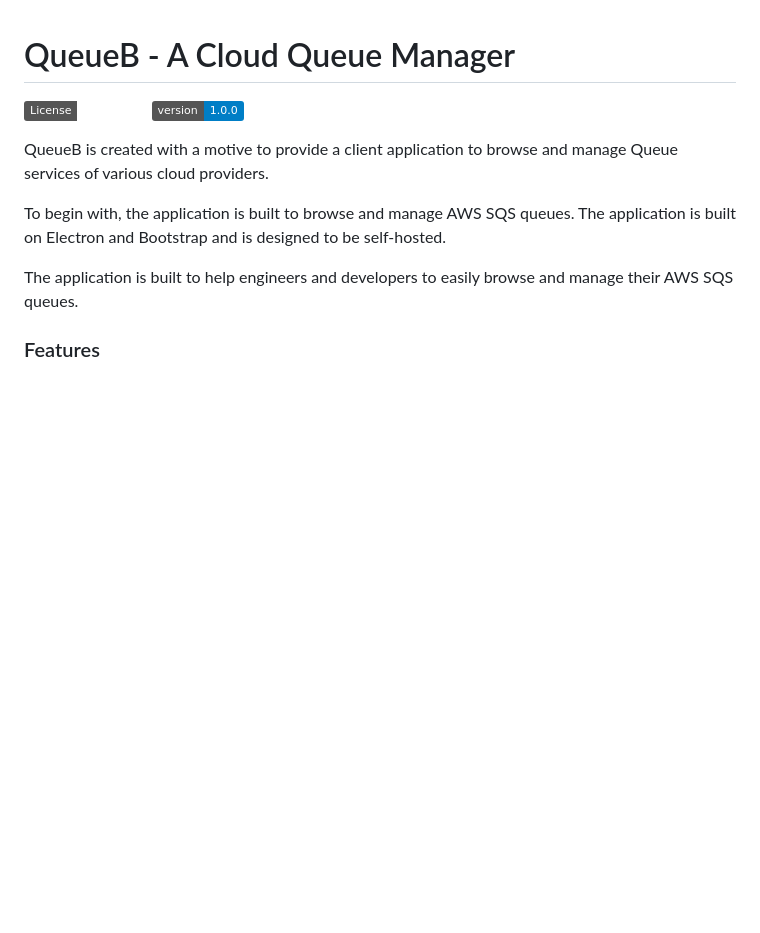
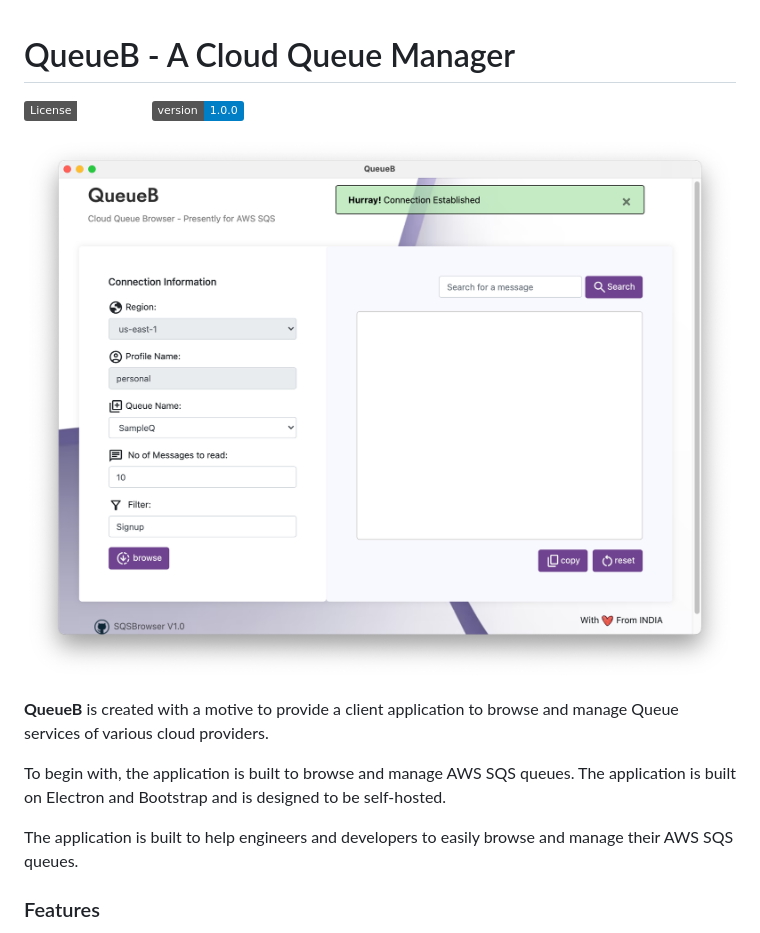
Before and after one commit to AKSarav/QueueB, a Markdown page: README.md, the part around the change printed below. GitHub-like rendering; pictures changed too: assets/QueueB-Connection-Established.png (added); badges without logos; blank space fills up the shorter version.

```diff
--- a/README.md
+++ b/README.md
@@ -2,7 +2,9 @@
 ![Apache license](https://img.shields.io/badge/License-Apache%202.0-greeb.svg)![Version](https://img.shields.io/badge/version-1.0.0-blue)
 
 
-QueueB is created with a motive to provide a client application to browse and manage Queue services of various cloud providers.
+![QueueB](assets/QueueB-Connection-Established.png)
+
+**QueueB** is created with a motive to provide a client application to browse and manage Queue services of various cloud providers.
 
 To begin with, the application is built to browse and manage AWS SQS queues. The application is built on Electron and Bootstrap and is designed to be self-hosted.
 
```
Also changed, not shown: other parts of README.md (+9 -0 lines), assets/QueueB-Error.png (added), assets/QueueB-Search.png (added).
